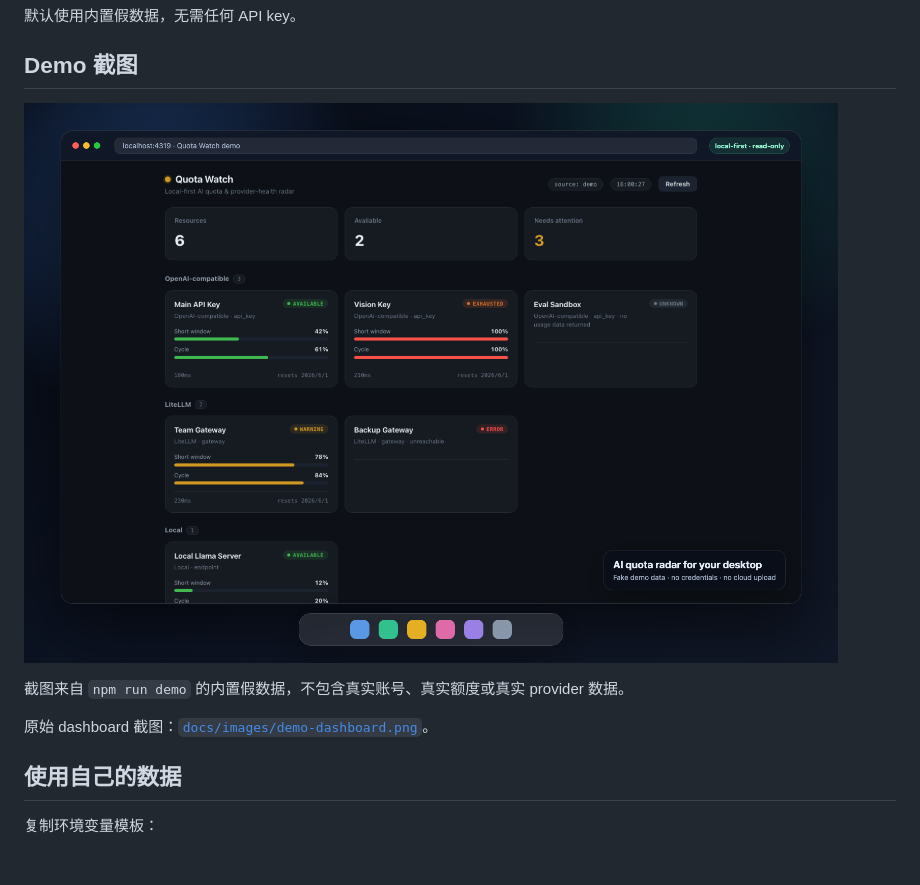
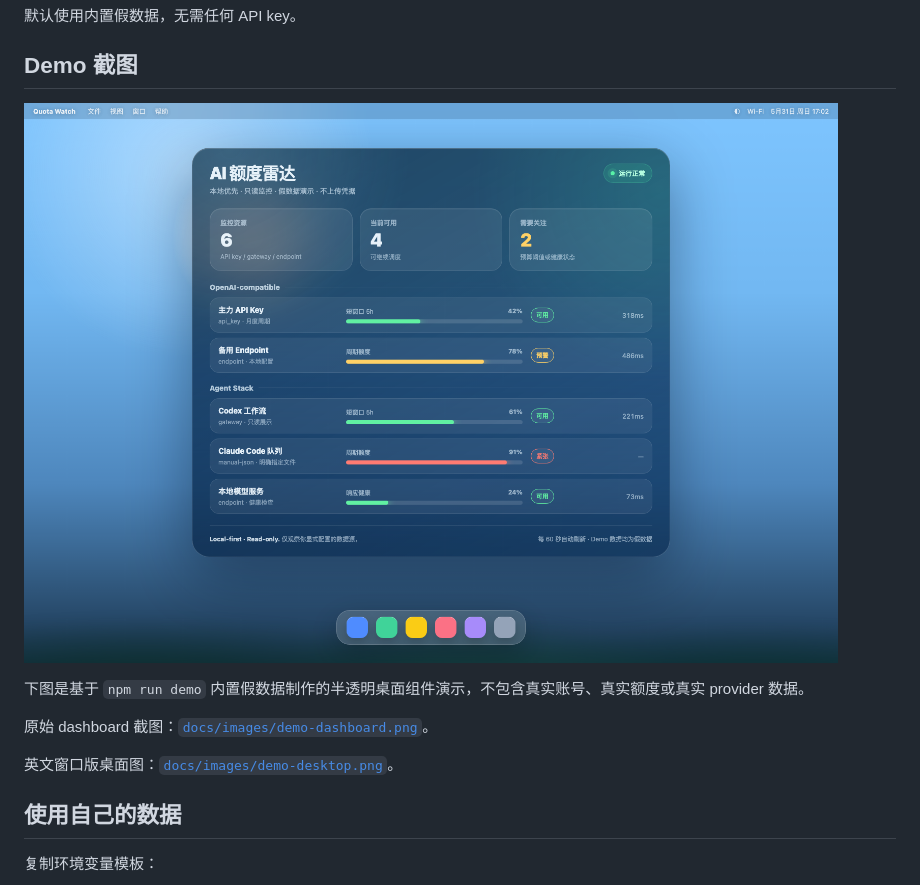
Before and after one commit to iHow1/quota-watch, a Markdown page: README.zh-CN.md, the part around the change. Drawn GitHub-style; pictures changed too: docs/images/demo-widget-zh.png (added); blank space fills up the shorter version.

Commit message:
docs: add Chinese translucent widget demo

```diff
--- a/README.zh-CN.md
+++ b/README.zh-CN.md
@@ -28,11 +28,13 @@ npm run demo
 
 ## Demo 截图
 
-![Quota Watch 桌面演示](docs/images/demo-desktop.png)
+![Quota Watch 中文桌面组件演示](docs/images/demo-widget-zh.png)
 
-截图来自 `npm run demo` 的内置假数据，不包含真实账号、真实额度或真实 provider 数据。
+下图是基于 `npm run demo` 内置假数据制作的半透明桌面组件演示，不包含真实账号、真实额度或真实 provider 数据。
 
 原始 dashboard 截图：[`docs/images/demo-dashboard.png`](docs/images/demo-dashboard.png)。
+
+英文窗口版桌面图：[`docs/images/demo-desktop.png`](docs/images/demo-desktop.png)。
 
 ## 使用自己的数据
 
```
